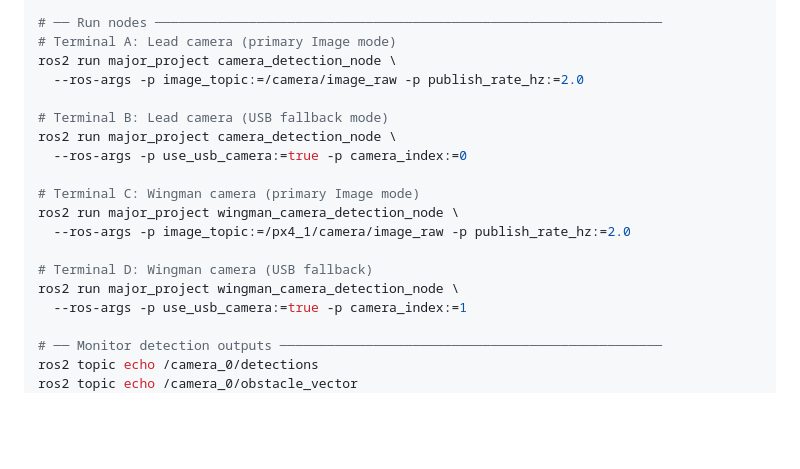
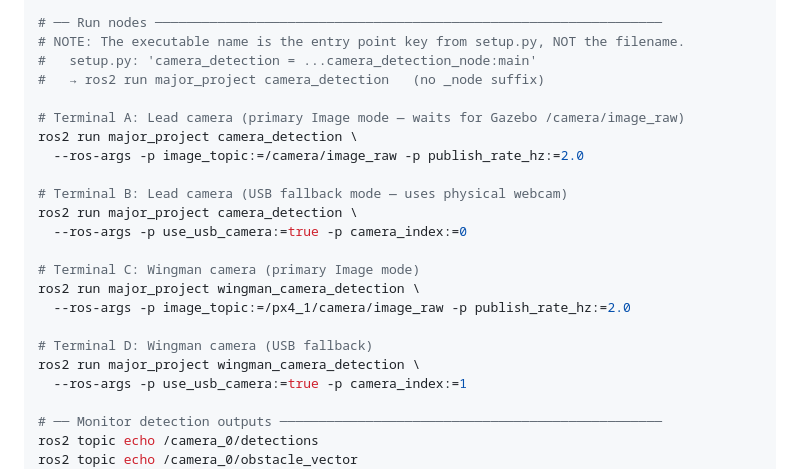
Before and after one commit to DevrG03/Major-Proj, a Markdown page: tutorial_part_05_perception.md, the part around the change. Rendered like a GitHub page; blank space fills up the shorter version.

Commit message:
part 5 update

```diff
--- a/tutorial_part_05_perception.md
+++ b/tutorial_part_05_perception.md
@@ -884,20 +884,24 @@ sys.exit(0 if ok else 1)
 "
 
 # ── Run nodes ─────────────────────────────────────────────────────────────────
-# Terminal A: Lead camera (primary Image mode)
-ros2 run major_project camera_detection_node \
+# NOTE: The executable name is the entry point key from setup.py, NOT the filename.
+#   setup.py: 'camera_detection = ...camera_detection_node:main'
+#   → ros2 run major_project camera_detection   (no _node suffix)
+
+# Terminal A: Lead camera (primary Image mode — waits for Gazebo /camera/image_raw)
+ros2 run major_project camera_detection \
   --ros-args -p image_topic:=/camera/image_raw -p publish_rate_hz:=2.0
 
-# Terminal B: Lead camera (USB fallback mode)
-ros2 run major_project camera_detection_node \
+# Terminal B: Lead camera (USB fallback mode — uses physical webcam)
+ros2 run major_project camera_detection \
   --ros-args -p use_usb_camera:=true -p camera_index:=0
 
 # Terminal C: Wingman camera (primary Image mode)
-ros2 run major_project wingman_camera_detection_node \
+ros2 run major_project wingman_camera_detection \
   --ros-args -p image_topic:=/px4_1/camera/image_raw -p publish_rate_hz:=2.0
 
 # Terminal D: Wingman camera (USB fallback)
-ros2 run major_project wingman_camera_detection_node \
+ros2 run major_project wingman_camera_detection \
   --ros-args -p use_usb_camera:=true -p camera_index:=1
 
 # ── Monitor detection outputs ─────────────────────────────────────────────────
```
